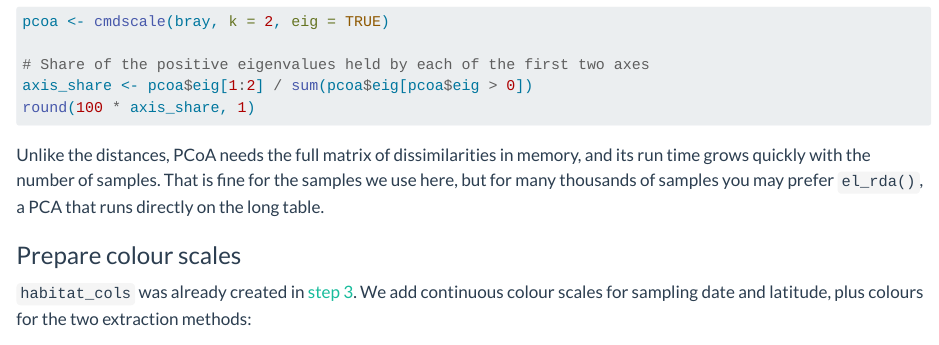
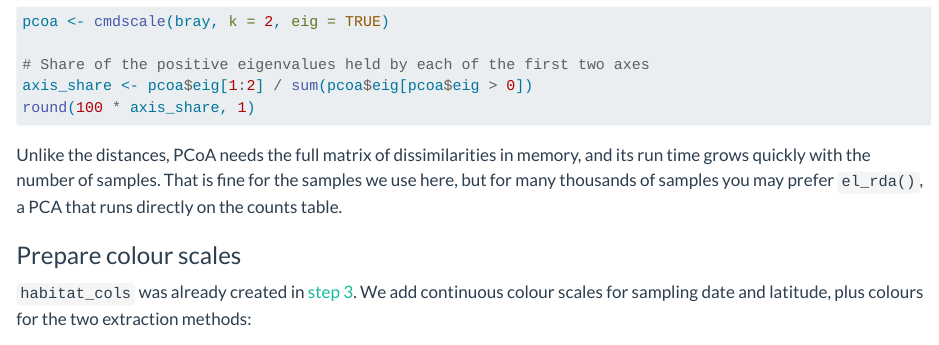
Before and after one commit to biodiversitydata-se/sbdi-eDNA-smn, a Quarto document (insects-04-beta.qmd): the page in a window 1100 px wide, from 1160 px down. Rendered offline with R 4.5, knitr and Pandoc in place of Quarto, with nearby package versions.

Commit message:
Step 4A: refer to the counts table instead of the long table
Co-Authored-By: Claude Opus 5.5 <noreply@anthropic.com>

````diff
--- a/insects-04-beta.qmd
+++ b/insects-04-beta.qmd
@@ -57,7 +57,7 @@
 round(100 * axis_share, 1)
 ```
 
-Unlike the distances, PCoA needs the full matrix of dissimilarities in memory, and its run time grows quickly with the number of samples. That is fine for the samples we use here, but for many thousands of samples you may prefer `el_rda()`, a PCA that runs directly on the long table.
+Unlike the distances, PCoA needs the full matrix of dissimilarities in memory, and its run time grows quickly with the number of samples. That is fine for the samples we use here, but for many thousands of samples you may prefer `el_rda()`, a PCA that runs directly on the counts table.
 
 ### Prepare colour scales
 
````
Also changed, not shown: docs/search.json, 1 other file.
